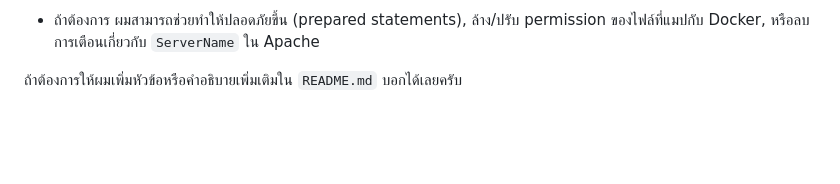
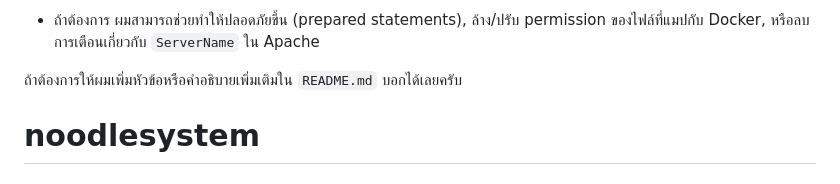
Before and after one commit to Thanakorn027/noodlesystem, a Markdown page: README.md, the part around the change. GitHub-like rendering; blank space fills up the shorter version.

```diff
--- a/README.md
+++ b/README.md
@@ -78,3 +78,4 @@ php -S localhost:8000
 - ถ้าต้องการ ผมสามารถช่วยทำให้ปลอดภัยขึ้น (prepared statements), ล้าง/ปรับ permission ของไฟล์ที่แมปกับ Docker, หรือลบการเตือนเกี่ยวกับ `ServerName` ใน Apache
 
 ถ้าต้องการให้ผมเพิ่มหัวข้อหรือคำอธิบายเพิ่มเติมใน `README.md` บอกได้เลยครับ
+# noodlesystem
```
